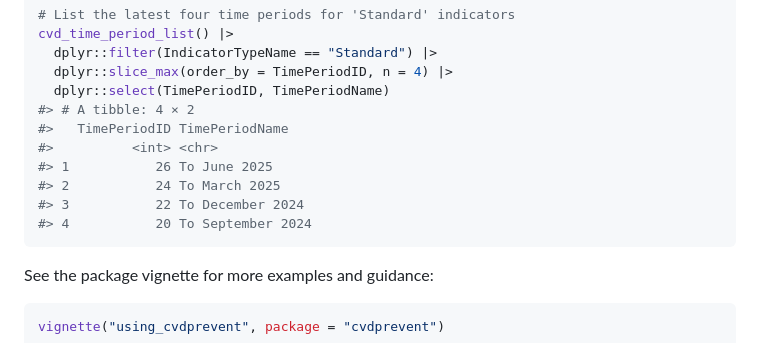
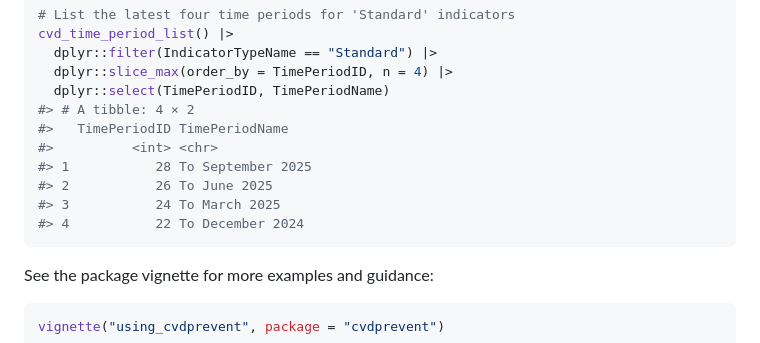
Before and after one commit to craig-parylo/cvdprevent, a Markdown page: README.md, the part around the change. Drawn GitHub-style.

Commit message:
:memo: updates README.md

````diff
--- a/README.md
+++ b/README.md
@@ -94,10 +94,10 @@ cvd_time_period_list() |>
 #> # A tibble: 4 × 2
 #>   TimePeriodID TimePeriodName
 #>          <int> <chr>
-#> 1           26 To June 2025
-#> 2           24 To March 2025
-#> 3           22 To December 2024
-#> 4           20 To September 2024
+#> 1           28 To September 2025
+#> 2           26 To June 2025
+#> 3           24 To March 2025
+#> 4           22 To December 2024
 ```
 
 See the package vignette for more examples and guidance:
````
